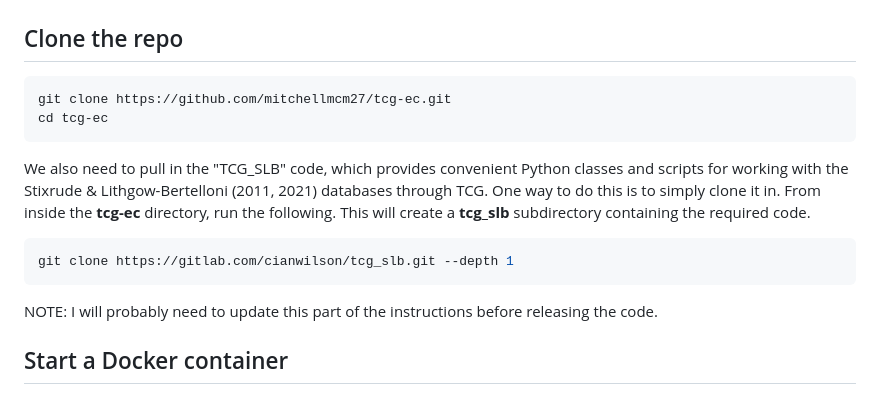
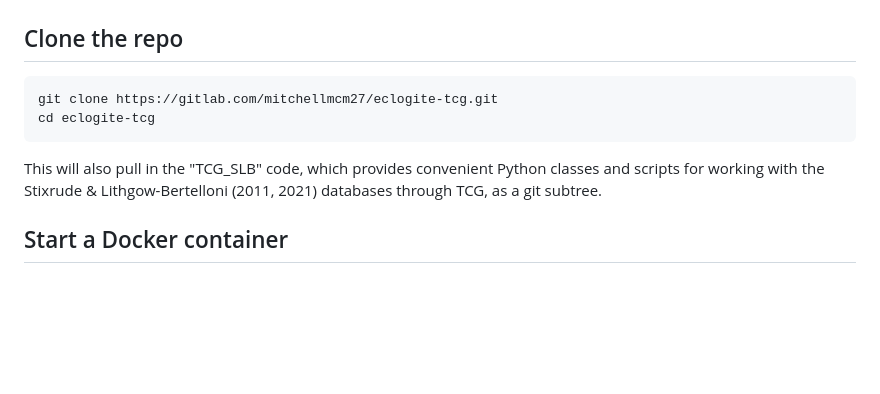
Before and after one commit to mitchellmcm27/eclogite-tcg, a Markdown page: README.md, the part around the change. GitHub-like rendering; blank space fills up the shorter version.

````diff
--- a/README.md
+++ b/README.md
@@ -1,20 +1,11 @@
 ## Clone the repo
 
 ```bash
-git clone https://github.com/mitchellmcm27/tcg-ec.git
-cd tcg-ec
+git clone https://gitlab.com/mitchellmcm27/eclogite-tcg.git
+cd eclogite-tcg
 ```
 
-We also need to pull in the "TCG_SLB" code, which provides convenient Python classes and scripts for working with the Stixrude & Lithgow-Bertelloni (2011, 2021) databases through TCG.
-One way to do this is to simply clone it in.
-From inside the **tcg-ec** directory, run the following.
-This will create a **tcg_slb** subdirectory containing the required code.
-
-```bash
-git clone https://gitlab.com/cianwilson/tcg_slb.git --depth 1
-```
-
-NOTE: I will probably need to update this part of the instructions before releasing the code.
+This will also pull in the "TCG_SLB" code, which provides convenient Python classes and scripts for working with the Stixrude & Lithgow-Bertelloni (2011, 2021) databases through TCG, as a git subtree.
 
 ## Start a Docker container
 
````
